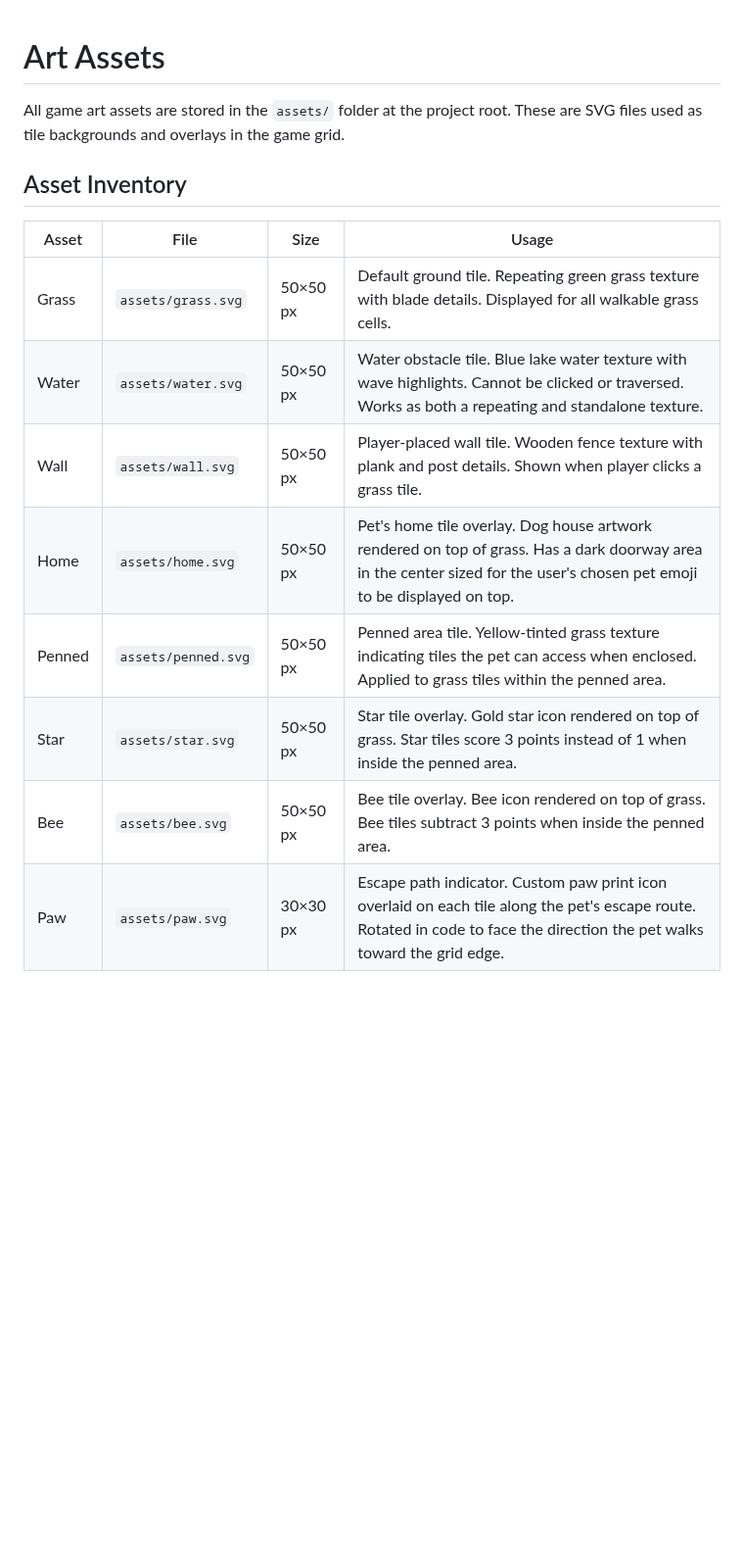
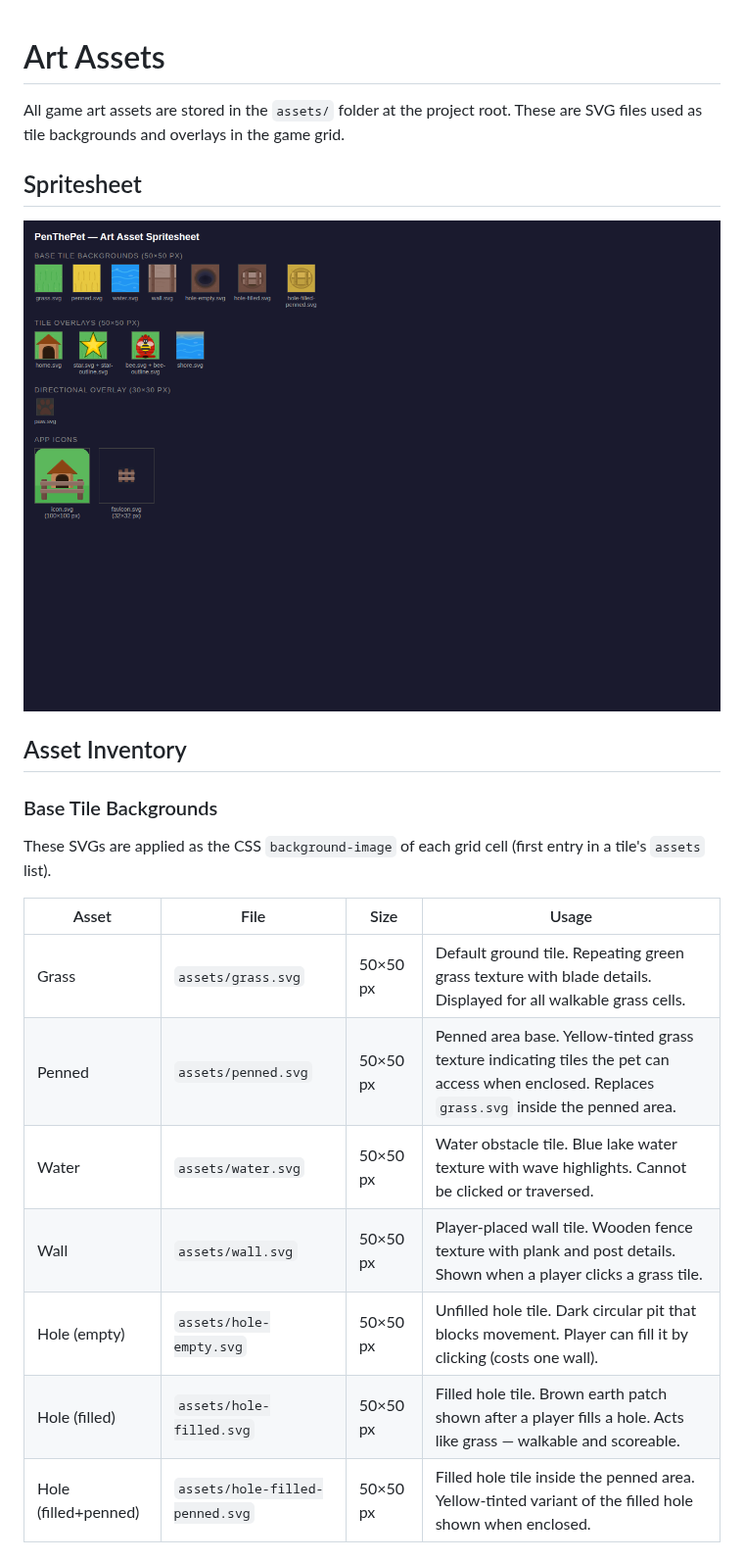
Before and after one commit to AvinZarlez/PenThePet, a Markdown page: docs/ART_ASSETS.md, the part around one of its changes. Shown at 98% size. Drawn GitHub-style; pictures changed too: docs/images/spritesheet.png (added); blank space fills up the shorter version.

Commit message:
Rename hole assets with hole- prefix and update art asset docs
Co-authored-by: AvinZarlez <4392252+AvinZarlez@users.noreply.github.com>

```diff
--- a/docs/ART_ASSETS.md
+++ b/docs/ART_ASSETS.md
@@ -2,15 +2,23 @@
 
 All game art assets are stored in the `assets/` folder at the project root. These are SVG files used as tile backgrounds and overlays in the game grid.
 
+## Spritesheet
+
+![Art asset spritesheet](images/spritesheet.png)
+
 ## Asset Inventory
 
-| Asset  | File                | Size     | Usage                                                                                                                                                                      |
-| ------ | ------------------- | -------- | -------------------------------------------------------------------------------------------------------------------------------------------------------------------------- |
-| Grass  | `assets/grass.svg`  | 50×50 px | Default ground tile. Repeating green grass texture with blade details. Displayed for all walkable grass cells.                                                             |
-| Water  | `assets/water.svg`  | 50×50 px | Water obstacle tile. Blue lake water texture with wave highlights. Cannot be clicked or traversed. Works as both a repeating and standalone texture.                       |
-| Wall   | `assets/wall.svg`   | 50×50 px | Player-placed wall tile. Wooden fence texture with plank and post details. Shown when player clicks a grass tile.                                                          |
-| Home   | `assets/home.svg`   | 50×50 px | Pet's home tile overlay. Dog house artwork rendered on top of grass. Has a dark doorway area in the center sized for the user's chosen pet emoji to be displayed on top.   |
-| Penned | `assets/penned.svg` | 50×50 px | Penned area tile. Yellow-tinted grass texture indicating tiles the pet can access when enclosed. Applied to grass tiles within the penned area.                            |
-| Star   | `assets/star.svg`   | 50×50 px | Star tile overlay. Gold star icon rendered on top of grass. Star tiles score 3 points instead of 1 when inside the penned area.                                            |
-| Bee    | `assets/bee.svg`    | 50×50 px | Bee tile overlay. Bee icon rendered on top of grass. Bee tiles subtract 3 points when inside the penned area.                                                              |
-| Paw    | `assets/paw.svg`    | 30×30 px | Escape path indicator. Custom paw print icon overlaid on each tile along the pet's escape route. Rotated in code to face the direction the pet walks toward the grid edge. |
+### Base Tile Backgrounds
+
+These SVGs are applied as the CSS `background-image` of each grid cell (first entry in a tile's `assets` list).
+
+| Asset               | File                              | Size     | Usage                                                                                                                                       |
+| ------------------- | --------------------------------- | -------- | ------------------------------------------------------------------------------------------------------------------------------------------- |
+| Grass               | `assets/grass.svg`                | 50×50 px | Default ground tile. Repeating green grass texture with blade details. Displayed for all walkable grass cells.                              |
+| Penned              | `assets/penned.svg`               | 50×50 px | Penned area base. Yellow-tinted grass texture indicating tiles the pet can access when enclosed. Replaces `grass.svg` inside the penned area. |
+| Water               | `assets/water.svg`                | 50×50 px | Water obstacle tile. Blue lake water texture with wave highlights. Cannot be clicked or traversed.                                          |
+| Wall                | `assets/wall.svg`                 | 50×50 px | Player-placed wall tile. Wooden fence texture with plank and post details. Shown when a player clicks a grass tile.                         |
+| Hole (empty)        | `assets/hole-empty.svg`           | 50×50 px | Unfilled hole tile. Dark circular pit that blocks movement. Player can fill it by clicking (costs one wall).                                |
+| Hole (filled)       | `assets/hole-filled.svg`          | 50×50 px | Filled hole tile. Brown earth patch shown after a player fills a hole. Acts like grass — walkable and scoreable.                            |
+| Hole (filled+penned)| `assets/hole-filled-penned.svg`   | 50×50 px | Filled hole tile inside the penned area. Yellow-tinted variant of the filled hole shown when enclosed.                                      |
+
```
Also changed, not shown: other parts of docs/ART_ASSETS.md (+53 -3 lines), docs/images/game-example.png (added), 7 other files.
